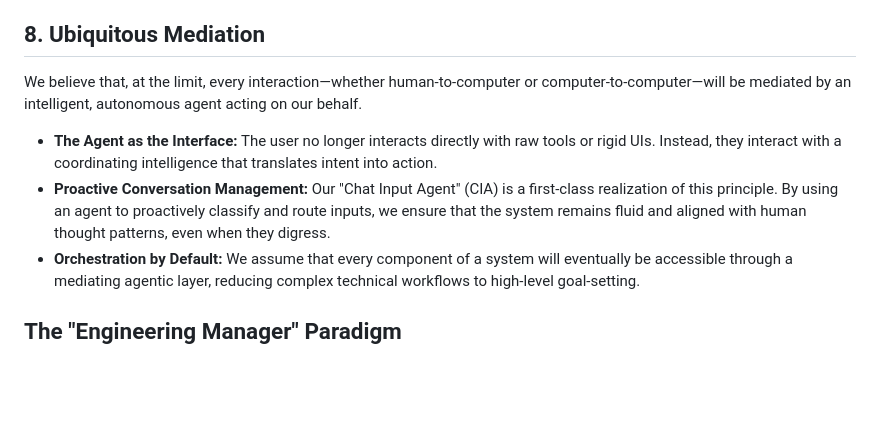
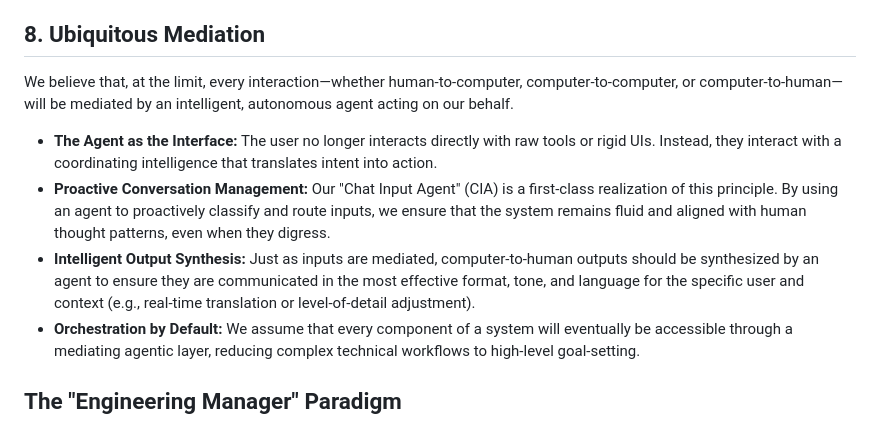
Before and after one commit to dewitt/swarm, a Markdown page: PHILOSOPHY.md, the part around the change. Rendered like a GitHub page; blank space fills up the shorter version.

Commit message:
Include computer-to-human interaction in Ubiquitous Mediation philosophy

```diff
--- a/PHILOSOPHY.md
+++ b/PHILOSOPHY.md
@@ -101,9 +101,9 @@ different tools in the ecosystem.
 
 ## 8. Ubiquitous Mediation
 
-We believe that, at the limit, every interaction—whether human-to-computer or
-computer-to-computer—will be mediated by an intelligent, autonomous agent
-acting on our behalf.
+We believe that, at the limit, every interaction—whether human-to-computer,
+computer-to-computer, or computer-to-human—will be mediated by an
+intelligent, autonomous agent acting on our behalf.
 
 - **The Agent as the Interface:** The user no longer interacts directly with
   raw tools or rigid UIs. Instead, they interact with a coordinating
@@ -112,6 +112,10 @@ acting on our behalf.
   first-class realization of this principle. By using an agent to proactively
   classify and route inputs, we ensure that the system remains fluid and
   aligned with human thought patterns, even when they digress.
+- **Intelligent Output Synthesis:** Just as inputs are mediated, computer-to-human
+  outputs should be synthesized by an agent to ensure they are communicated in
+  the most effective format, tone, and language for the specific user and
+  context (e.g., real-time translation or level-of-detail adjustment).
 - **Orchestration by Default:** We assume that every component of a system
   will eventually be accessible through a mediating agentic layer, reducing
   complex technical workflows to high-level goal-setting.
```
